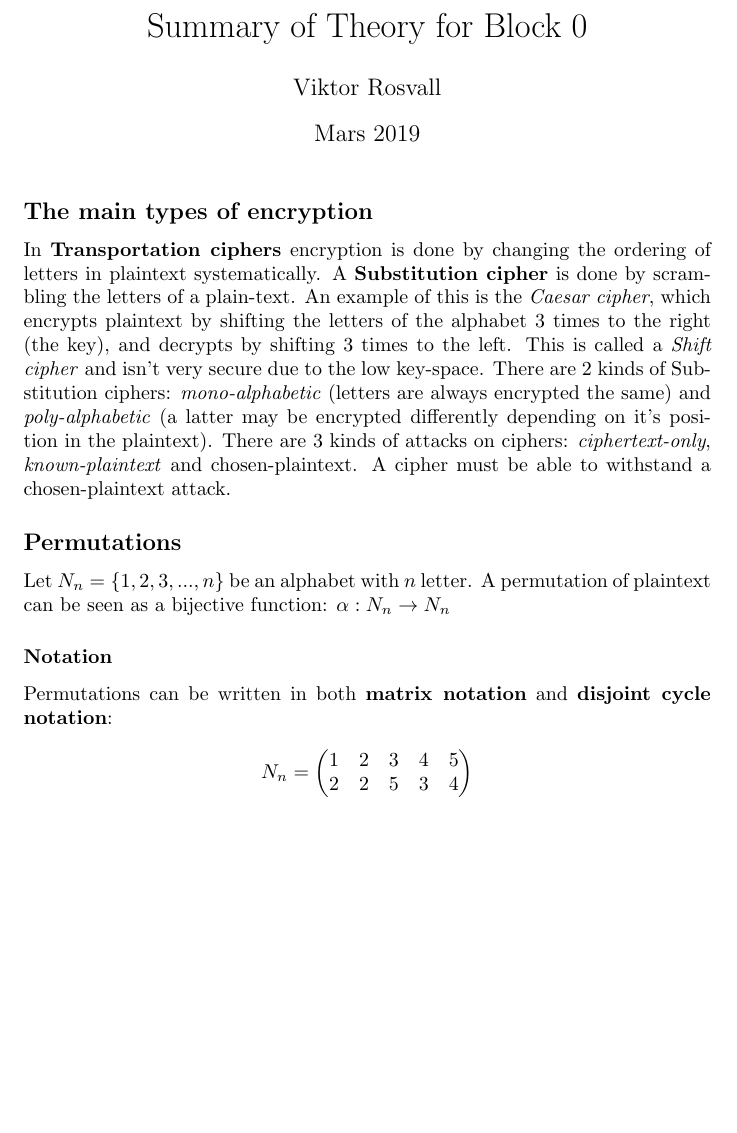
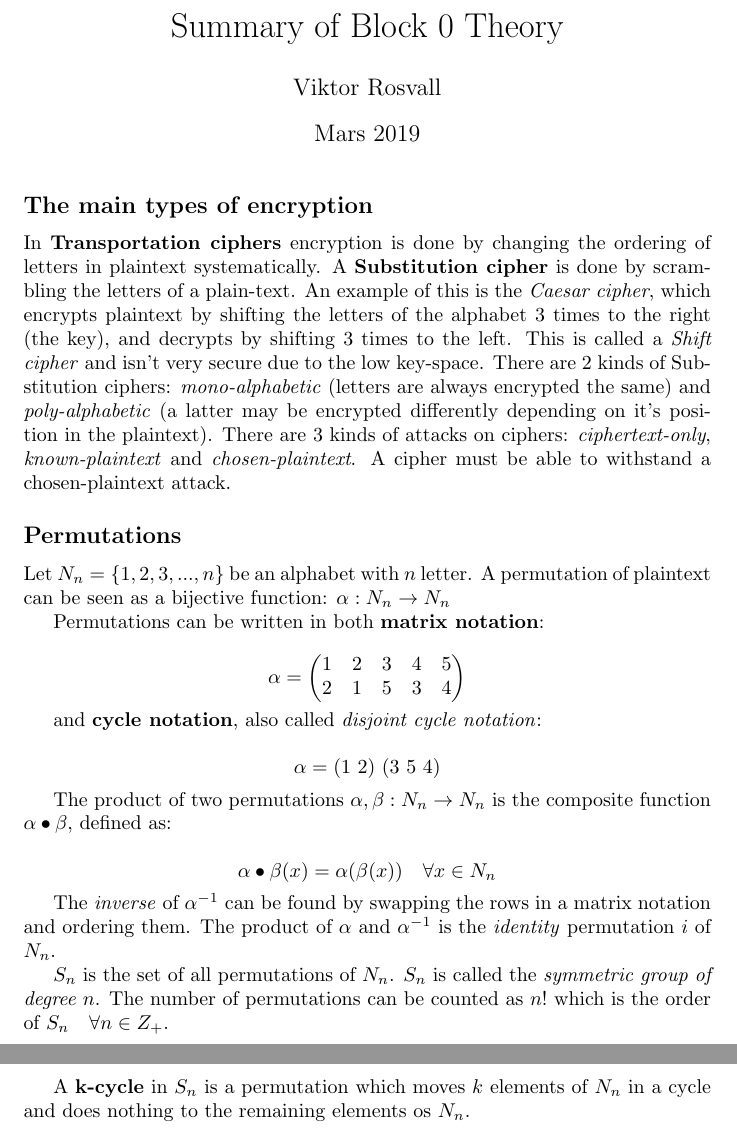
Before and after one commit to vruss/math, a LaTeX document (summary_block_0.tex): part of the page before the commit and two parts of pages 1 and 2 of 2 after it, the two joined at a grey line, cut so that both start at the same text, the shorter picture padded with empty space. Compiled offline with pdfLaTeX.

Commit message:
permuations

```diff
--- a/summary_block_0.tex
+++ b/summary_block_0.tex
@@ -1,5 +1,5 @@
 \documentclass{article}
-\title{Summary of Theory for Block 0}
+\title{Summary of Block 0 Theory}
 \author{Viktor Rosvall}
 \date{Mars 2019}
 
@@ -9,20 +9,39 @@
 	\maketitle
 	\subsection*{The main types of encryption}
 
-	In \textbf{Transportation ciphers} encryption is done by changing the ordering of letters in plaintext systematically. A \textbf{Substitution cipher} is done by scrambling the letters of a plain-text. An example of this is the \textit{Caesar cipher}, which encrypts plaintext by shifting the letters of the alphabet 3 times to the right (the key), and decrypts by shifting 3 times to the left. This is called a \textit{Shift cipher} and isn't very secure due to the low key-space. There are 2 kinds of Substitution ciphers: \textit{mono-alphabetic} (letters are always encrypted the same) and \textit{poly-alphabetic} (a latter may be encrypted differently depending on it’s position in the plaintext). There are 3 kinds of attacks on ciphers: \textit{ciphertext-only}, \textit{known-plaintext} and chosen-plaintext. A cipher must be able to withstand a chosen-plaintext attack.
+	In \textbf{Transportation ciphers} encryption is done by changing the ordering of letters in plaintext systematically. A \textbf{Substitution cipher} is done by scrambling the letters of a plain-text. An example of this is the \textit{Caesar cipher}, which encrypts plaintext by shifting the letters of the alphabet 3 times to the right (the key), and decrypts by shifting 3 times to the left. This is called a \textit{Shift cipher} and isn't very secure due to the low key-space. There are 2 kinds of Substitution ciphers: \textit{mono-alphabetic} (letters are always encrypted the same) and \textit{poly-alphabetic} (a latter may be encrypted differently depending on it’s position in the plaintext). There are 3 kinds of attacks on ciphers: \textit{ciphertext-only}, \textit{known-plaintext} and \textit{chosen-plaintext}. A cipher must be able to withstand a chosen-plaintext attack.
 
 	\subsection*{Permutations}
 	Let $ N_{n} = \{1,2,3,...,n\} $ be an alphabet with $n$ letter.
 	A permutation of plaintext can be seen as a bijective function: $ \alpha : N_{n} \to N_{n} $
 
-	\subsubsection*{Notation}
-	Permutations can be written in both \textbf{matrix notation} and \textbf{disjoint cycle notation}:
+
+	Permutations can be written in both \textbf{matrix notation}:
 
 	$$
-	N_{n} =
+	\alpha =
 	\begin{pmatrix}
 	1 & 2 & 3 & 4 & 5 \\
-	2 & 2 & 5 & 3 & 4
+	2 & 1 & 5 & 3 & 4
 	\end{pmatrix}
 	$$
+
+	 and \textbf{cycle notation}, also called \textit{disjoint cycle notation}:
+
+	$$
+	\alpha = (1 \ 2) \ (3 \ 5 \ 4)
+	$$
+
+	The product of two permutations $\alpha, \beta : N_n \to N_n$ is the composite function $\alpha \bullet \beta$, defined as:
+
+	$$
+	\alpha \bullet \beta(x) = \alpha(\beta(x)) \ \ \ \forall x \in N_n
+	$$
+
+	The \textit{inverse} of $\alpha^{-1}$ can be found by swapping the rows in a matrix notation and ordering them. The product of $\alpha$ and $\alpha^{-1}$ is the \textit{identity} permutation $i$ of $N_n$.
+
+	$S_n$ is the set of all permutations of $N_n$. $S_n$ is called the \textit{symmetric group of degree $n$}. The number of permutations can be counted as $n!$ which is the order of $S_n \ \ \ \forall n \in Z_+$.
+
+	A \textbf{k-cycle} in $S_n$ is a permutation which moves $k$ elements of $N_n$ in a cycle and does nothing to the remaining elements os $N_n$.
+
 \end{document}
```
Also changed, not shown: summary_block_0.pdf, 2 other files.
